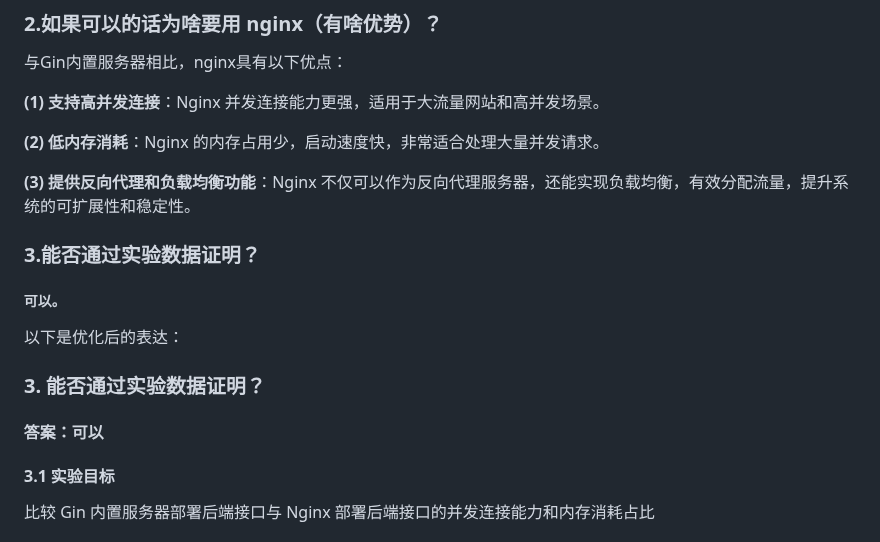
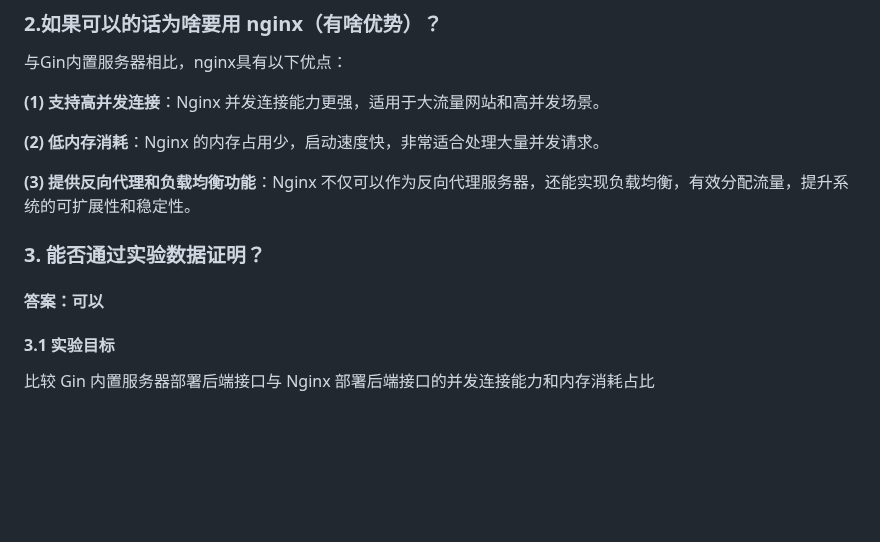
Before and after one commit to ZhouQuan-7237/Tasks, a Markdown page: 阶段九学习成果/额外思考内容/额外思考内容.md, the part around the change. Rendered like a GitHub page; blank space fills up the shorter version.

```diff
--- a/阶段九学习成果/额外思考内容/额外思考内容.md
+++ b/阶段九学习成果/额外思考内容/额外思考内容.md
@@ -54,25 +54,9 @@ Gin 是基于 Go 语言的高性能 HTTP 框架,内置HTTP 服务器，
 
 **(3) 提供反向代理和负载均衡功能**：Nginx 不仅可以作为反向代理服务器，还能实现负载均衡，有效分配流量，提升系统的可扩展性和稳定性。
 
-
-
-### 3.能否通过实验数据证明？
-
-##### 可以。
-
-
-
-
-
-
-
-以下是优化后的表达：
-
 ### 3. 能否通过实验数据证明？
 
 #### 答案：可以
-
-
 
 #### 3.1 实验目标
 
```
